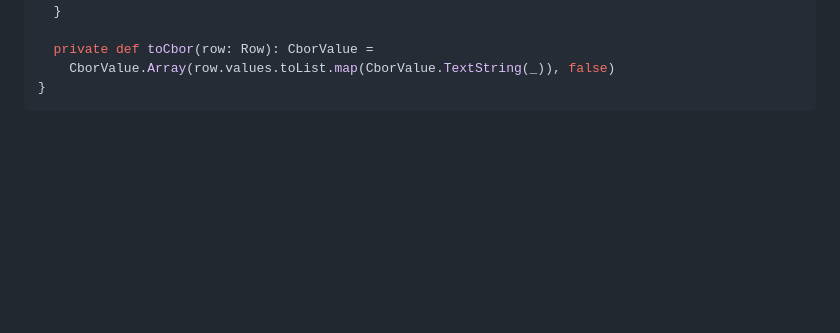
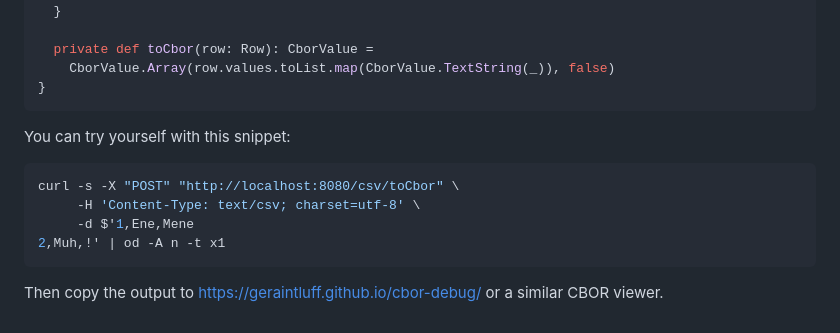
Before and after one commit to http4s/http4s-fs2-data, a Markdown page: docs/index.md, the part around the change. Drawn GitHub-style; blank space fills up the shorter version.

Commit message:
Add doc section on how to test CBOR

````diff
--- a/docs/index.md
+++ b/docs/index.md
@@ -141,3 +141,14 @@ class Csv2CborHttpEndpoint[F[_]](implicit F: Async[F]) extends Http4sDsl[F] {
     CborValue.Array(row.values.toList.map(CborValue.TextString(_)), false)
 }
 ```
+
+You can try yourself with this snippet:
+
+```shell
+curl -s -X "POST" "http://localhost:8080/csv/toCbor" \
+     -H 'Content-Type: text/csv; charset=utf-8' \
+     -d $'1,Ene,Mene
+2,Muh,!' | od -A n -t x1
+```
+
+Then copy the output to [https://geraintluff.github.io/cbor-debug/](https://geraintluff.github.io/cbor-debug/) or a similar CBOR viewer.
````
